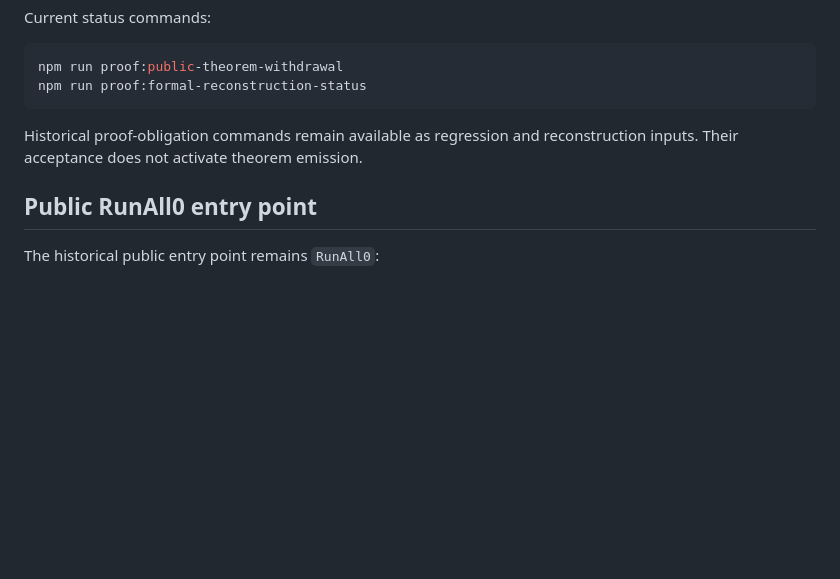
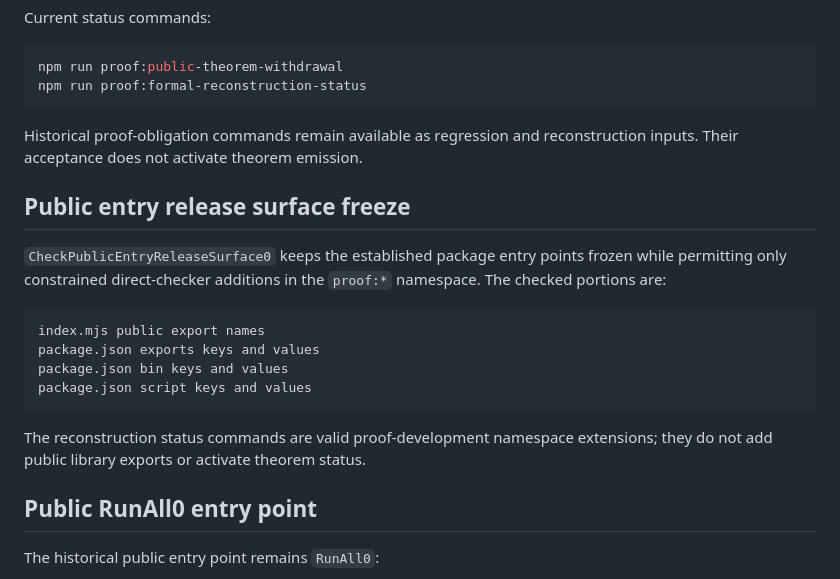
Before and after one commit to aisknab/pnp, a Markdown page: README.md, the part around the change. Rendered like a GitHub page; blank space fills up the shorter version.

Commit message:
docs: preserve public surface freeze under reconstruction

````diff
--- a/README.md
+++ b/README.md
@@ -131,6 +131,19 @@ npm run proof:formal-reconstruction-status
 
 Historical proof-obligation commands remain available as regression and reconstruction inputs. Their acceptance does not activate theorem emission.
 
+## Public entry release surface freeze
+
+`CheckPublicEntryReleaseSurface0` keeps the established package entry points frozen while permitting only constrained direct-checker additions in the `proof:*` namespace. The checked portions are:
+
+```text
+index.mjs public export names
+package.json exports keys and values
+package.json bin keys and values
+package.json script keys and values
+```
+
+The reconstruction status commands are valid proof-development namespace extensions; they do not add public library exports or activate theorem status.
+
 ## Public RunAll0 entry point
 
 The historical public entry point remains `RunAll0`:
````
